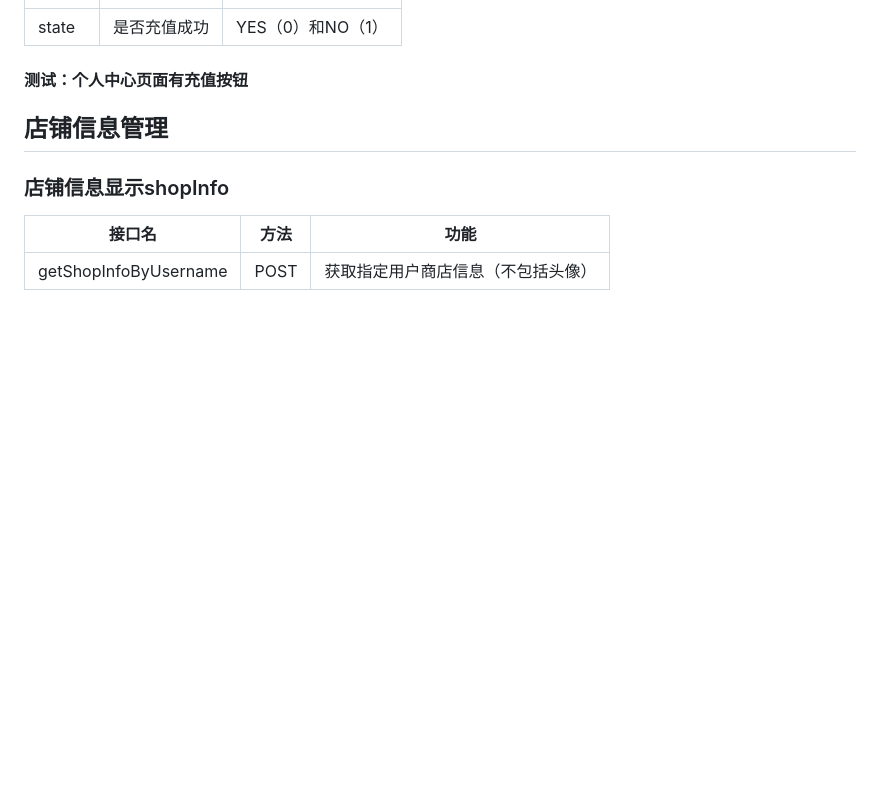
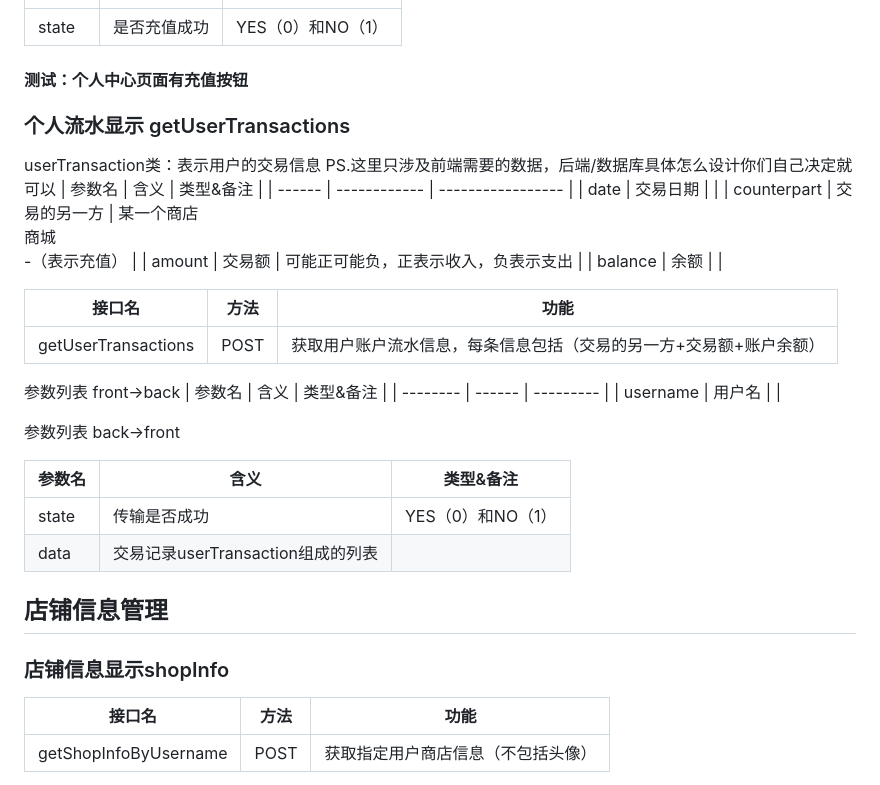
Before and after one commit to Suzyyy207/online-shop, a Markdown page: README.md, the part around the change printed below. GitHub-like rendering; blank space fills up the shorter version.

Commit message:
docs(front): userAccount add API '/getUserTransactions'

```diff
--- a/README.md
+++ b/README.md
@@ -20,6 +21,32 @@
 | state  | 是否充值成功 | YES（0）和NO（1） |
 
 #### 测试：个人中心页面有充值按钮
+
+### 个人流水显示 getUserTransactions
+userTransaction类：表示用户的交易信息
+PS.这里只涉及前端需要的数据，后端/数据库具体怎么设计你们自己决定就可以
+| 参数名 | 含义         | 类型&备注         |
+| ------ | ------------ | ----------------- |
+| date   | 交易日期       |  |
+| counterpart  | 交易的另一方 | 某一个商店<br>商城<br>-（表示充值） |
+| amount   | 交易额       | 可能正可能负，正表示收入，负表示支出 |
+| balance   | 余额       |  |
+
+| 接口名      | 方法 | 功能         |
+| ----------- | ---- | ------------ |
+| getUserTransactions | POST | 获取用户账户流水信息，每条信息包括（交易的另一方+交易额+账户余额） |
+
+参数列表 front->back
+| 参数名   | 含义   | 类型&备注 |
+| -------- | ------ | --------- |
+| username | 用户名 |           |
+
+参数列表 back->front
+
+| 参数名 | 含义         | 类型&备注         |
+| ------ | ------------ | ----------------- |
+| state  | 传输是否成功 | YES（0）和NO（1） |
+| data   | 交易记录userTransaction组成的列表       | |
 
 ## 店铺信息管理
 ### 店铺信息显示shopInfo
```
Also changed, not shown: other parts of README.md (+1 -0 lines).
